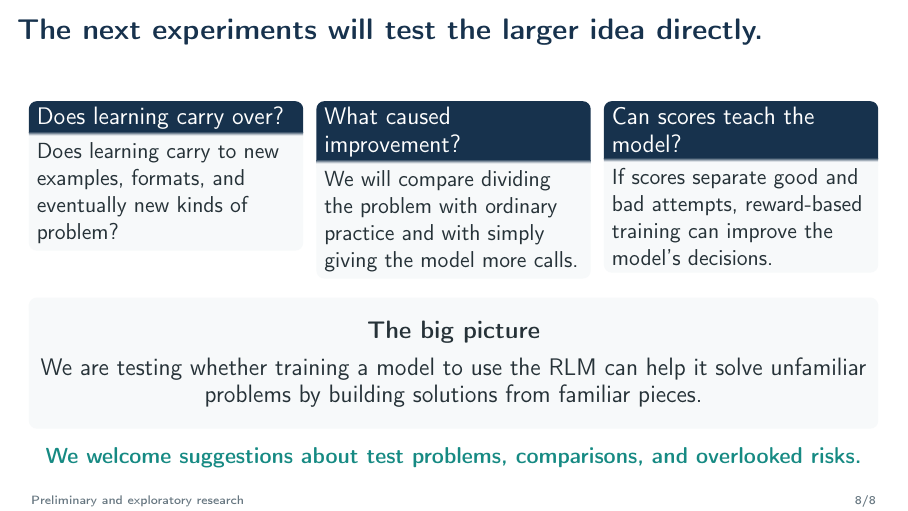
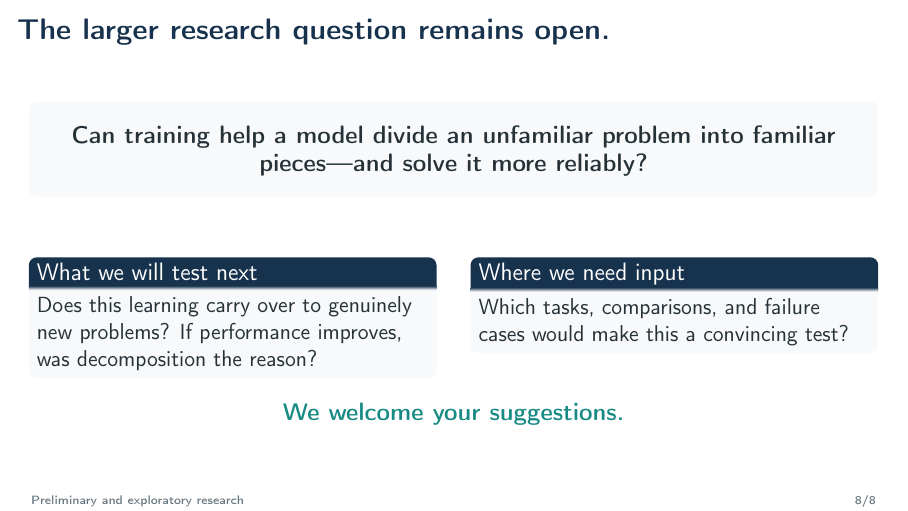
Before and after one commit to queelius/rlm, LaTeX slides (slides/rlm-preliminary-results.tex): page 8 of 8. Compiled offline with pdfLaTeX.

Commit message:
Simplify closing research question

```diff
--- a/slides/rlm-preliminary-results.tex
+++ b/slides/rlm-preliminary-results.tex
@@ -346,41 +346,31 @@
 \end{frame}
 
 % Slide 8 -------------------------------------------------------------------
-\begin{frame}{The next experiments will test the larger idea directly.}
+\begin{frame}{The larger research question remains open.}
+  \begin{beamercolorbox}[wd=\linewidth,sep=.6em,rounded=true]{block body}
+    \centering
+    \large\textbf{Can training help a model divide an unfamiliar problem into familiar
+    pieces---and solve it more reliably?}
+  \end{beamercolorbox}
+
+  \vspace{0.55cm}
   \begin{columns}[T,onlytextwidth]
-    \begin{column}{0.31\textwidth}
-      \begin{block}{Does learning carry over?}
-        Does learning carry to new examples, formats, and eventually new kinds of problem?
+    \begin{column}{0.47\textwidth}
+      \begin{block}{What we will test next}
+        Does this learning carry over to genuinely new problems? If performance improves, was
+        decomposition the reason?
       \end{block}
     \end{column}
-    \begin{column}{0.31\textwidth}
-      \begin{block}{What caused improvement?}
-        We will compare dividing the problem with ordinary practice and with simply giving the
-        model more calls.
-      \end{block}
-    \end{column}
-    \begin{column}{0.31\textwidth}
-      \begin{block}{Can scores teach the model?}
-        If scores separate good and bad attempts, reward-based training can improve the model's
-        decisions.
+    \begin{column}{0.47\textwidth}
+      \begin{block}{Where we need input}
+        Which tasks, comparisons, and failure cases would make this a convincing test?
       \end{block}
     \end{column}
   \end{columns}
 
-  \vspace{0.3cm}
-  \begin{beamercolorbox}[wd=\linewidth,sep=.6em,rounded=true]{block body}
-    \centering
-    \large
-    \textbf{The big picture}\par
-    \vspace{0.35em}
-    We are testing whether training a model to use the RLM can help it solve unfamiliar
-    problems by building solutions from familiar pieces.
-  \end{beamercolorbox}
-
-  \vfill
+  \vspace{0.45cm}
   \centering
-  {\color{RlmTeal}\textbf{We welcome suggestions about test problems, comparisons, and overlooked
-  risks.}}
+  {\large\color{RlmTeal}\textbf{We welcome your suggestions.}}
 \end{frame}
 
 \end{document}
```
Also changed, not shown: slides/speaker-guide.md (+9 -8 lines), slides/README.md.
